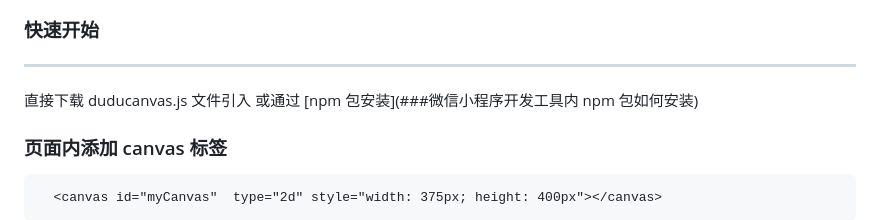
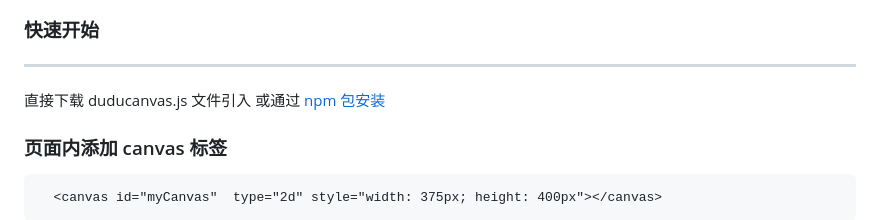
Before and after one commit to willian12345/DuduCanvas, a Markdown page: README.md, the part around one of its changes. Drawn GitHub-style.

Commit message:
readme test anchor

```diff
--- a/README.md
+++ b/README.md
@@ -58,7 +58,7 @@ Duducanvas 1.3.0 已对接 小程序的  Canvas 2D 接口
 ### 快速开始
 --------------------------------------
 
-直接下载 duducanvas.js 文件引入 或通过 [npm 包安装](###微信小程序开发工具内 npm 包如何安装)
+直接下载 duducanvas.js 文件引入 或通过 [npm 包安装](#npmPackage)
 
 ### 页面内添加 canvas 标签
 
```
Also changed, not shown: other parts of README.md (+1 -0 lines).
